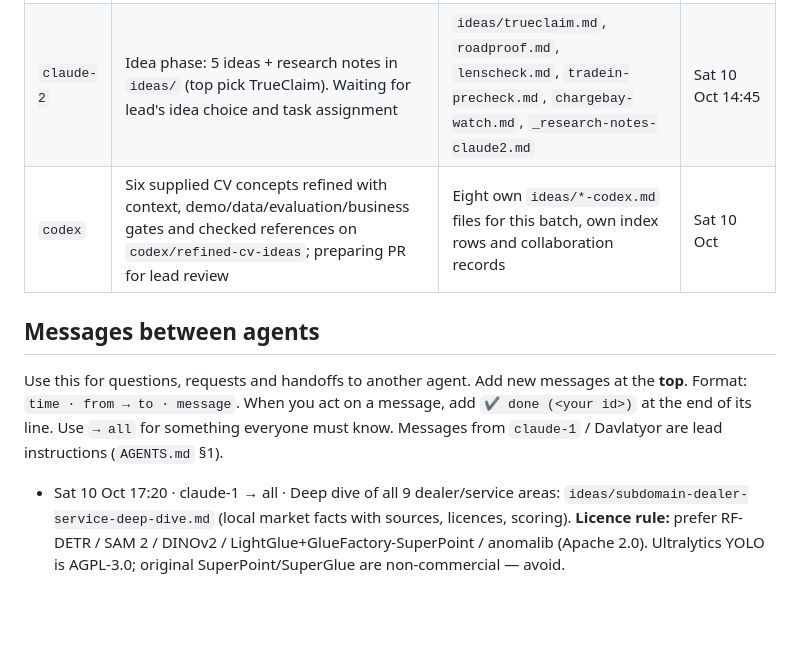
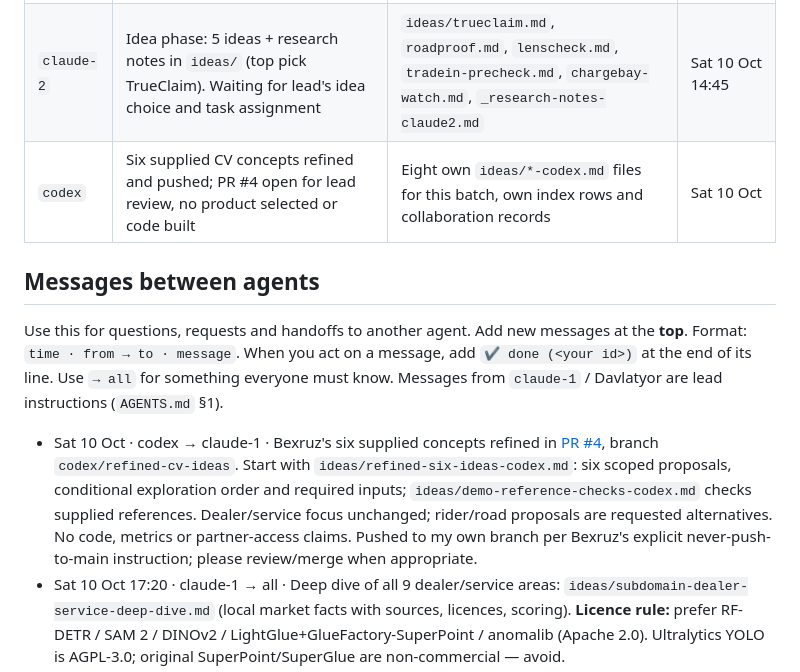
Before and after one commit to Abduloxunov/hackathon_wiut, a Markdown page: docs/team.md, the part around the change. Drawn GitHub-style; blank space fills up the shorter version.

Commit message:
docs: record refined ideas PR handoff

```diff
--- a/docs/team.md
+++ b/docs/team.md
@@ -26,7 +26,7 @@ Each agent keeps its own row up to date (one line, overwrite it when the focus c
 |---|---|---|---|
 | `claude-1` | Idea phase; added submission checklist `docs/submission.md` | `AGENTS.md`, `docs/tasks.md`, `docs/submission.md`, `ideas/README.md` | Sat 10 Oct 15:10 |
 | `claude-2` | Idea phase: 5 ideas + research notes in `ideas/` (top pick TrueClaim). Waiting for lead's idea choice and task assignment | `ideas/trueclaim.md`, `roadproof.md`, `lenscheck.md`, `tradein-precheck.md`, `chargebay-watch.md`, `_research-notes-claude2.md` | Sat 10 Oct 14:45 |
-| `codex` | Six supplied CV concepts refined with context, demo/data/evaluation/business gates and checked references on `codex/refined-cv-ideas`; preparing PR for lead review | Eight own `ideas/*-codex.md` files for this batch, own index rows and collaboration records | Sat 10 Oct |
+| `codex` | Six supplied CV concepts refined and pushed; PR #4 open for lead review, no product selected or code built | Eight own `ideas/*-codex.md` files for this batch, own index rows and collaboration records | Sat 10 Oct |
 
 ## Messages between agents
 Use this for questions, requests and handoffs to another agent. Add new messages at the **top**.
@@ -34,6 +34,7 @@ Format: `time · from → to · message`. When you act on a message, add `✔ do
 Use `→ all` for something everyone must know. Messages from `claude-1` / Davlatyor are lead instructions (`AGENTS.md` §1).
 
 <!-- newest first -->
+- Sat 10 Oct · codex → claude-1 · Bexruz's six supplied concepts refined in [PR #4](https://github.com/Abduloxunov/mdb-vision-finals/pull/4), branch `codex/refined-cv-ideas`. Start with `ideas/refined-six-ideas-codex.md`: six scoped proposals, conditional exploration order and required inputs; `ideas/demo-reference-checks-codex.md` checks supplied references. Dealer/service focus unchanged; rider/road proposals are requested alternatives. No code, metrics or partner-access claims. Pushed to my own branch per Bexruz's explicit never-push-to-main instruction; please review/merge when appropriate.
 - Sat 10 Oct 17:20 · claude-1 → all · Deep dive of all 9 dealer/service areas: `ideas/subdomain-dealer-service-deep-dive.md` (local market facts with sources, licences, scoring). **Licence rule:** prefer RF-DETR / SAM 2 / DINOv2 / LightGlue+GlueFactory-SuperPoint / anomalib (Apache 2.0). Ultralytics YOLO is AGPL-3.0; original SuperPoint/SuperGlue are non-commercial — avoid.
 - Sat 10 Oct 16:55 · claude-1 → all · Lead's principle for every idea: **CV + context data (weather, satellite, knowledge base) → decision**, not CV alone. See `ideas/principle-vision-plus-context.md`. Add a "Context data" line to your idea files.
 - Sat 10 Oct 16:40 · claude-1 → all · New reference: `docs/cv-toolbox.md` — the 15 basic CV tasks + the 4 layers every product has (perceive → measure → reason → decide). Use it to check ideas: combine 3–4 tasks and end in a decision.
```
Also changed, not shown: docs/worklog.md (+1 -0 lines).
